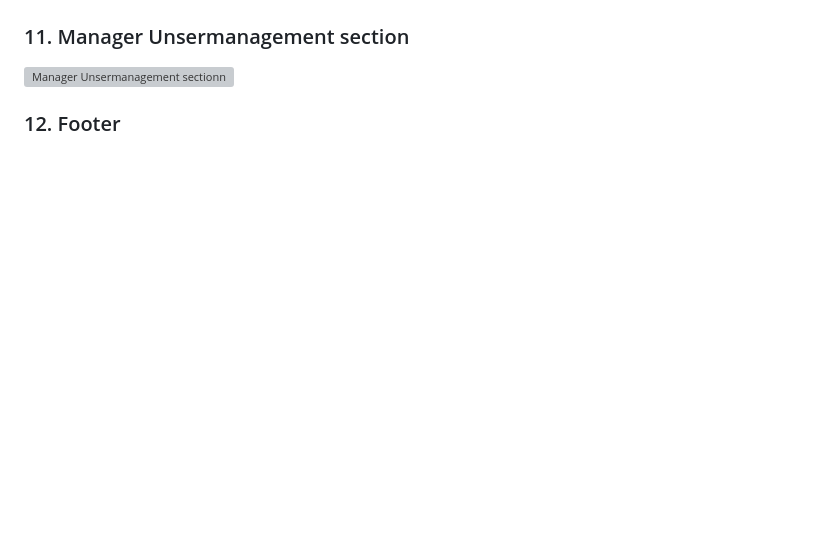
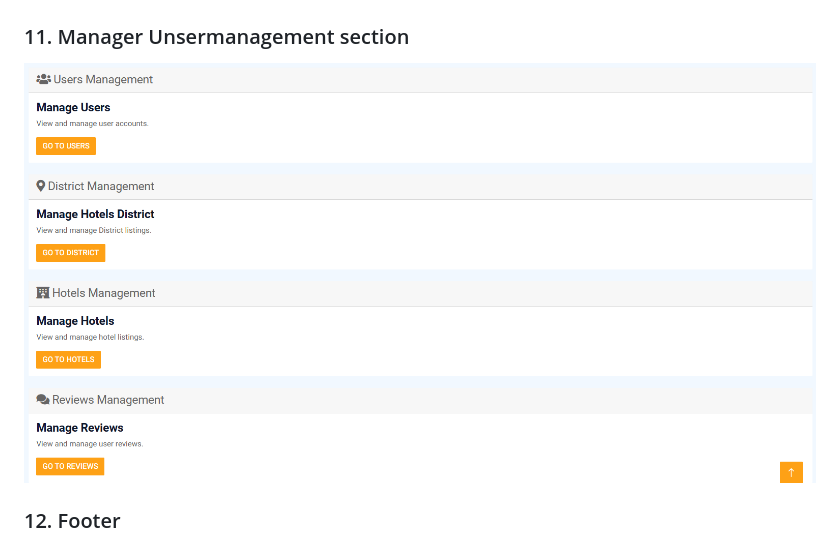
Before and after one commit to ramim141/Hotel-Booking-Management-frontend, a Markdown page: README.md, the part around the change. Drawn GitHub-style; blank space fills up the shorter version; grey boxes are pictures that could not be loaded.

```diff
--- a/README.md
+++ b/README.md
@@ -60,7 +60,7 @@
 ![Manager Dashboard](assets/manager.png)
 
 ### 11. Manager Unsermanagement section
-![Manager Unsermanagement sectionn](assets/manager_unsermanagement.png)
+![Manager Unsermanagement sectionn](assets/manager_management.png)
 
 ### 12. Footer
 ![Footer](assets/footer-section.png)
```
